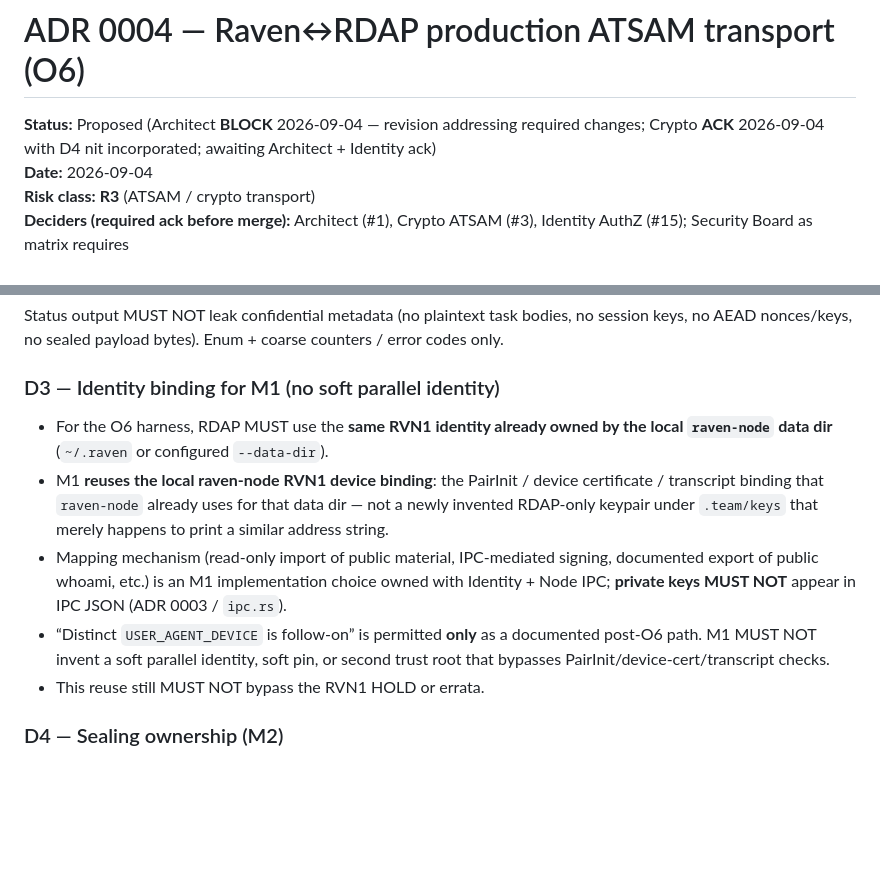
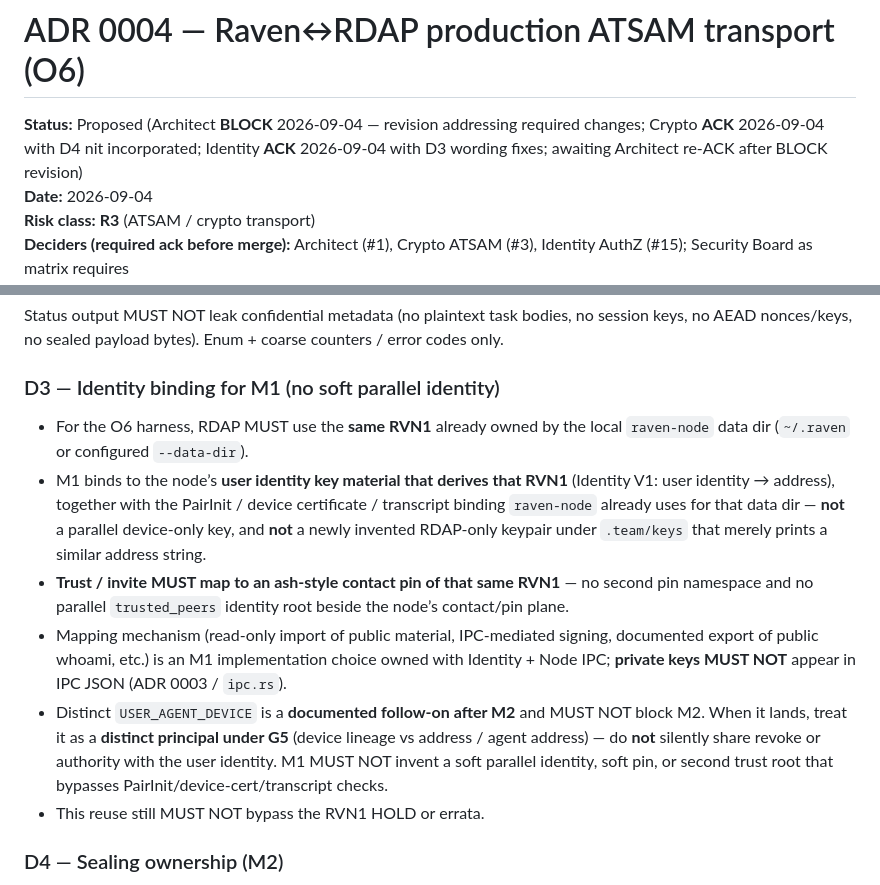
Before and after one commit to Ahmadreza-Arezehgar/RAVEN, a Markdown page: docs/adr/0004-raven-rdap-atsam-transport.md, 2 parts joined by grey strips. GitHub-like rendering; blank space fills up the shorter version.

Commit message:
docs(adr): Identity ACK D3 wording on ADR 0004 (user identity bind; ash pin; agent principal)
Co-authored-by: Ahmadreza Arezehgar  <Ahmadreza-Arezehgar@users.noreply.github.com>

```diff
--- a/docs/adr/0004-raven-rdap-atsam-transport.md
+++ b/docs/adr/0004-raven-rdap-atsam-transport.md
@@ -1,6 +1,6 @@
 # ADR 0004 — Raven↔RDAP production ATSAM transport (O6)
 
-**Status:** Proposed (Architect **BLOCK** 2026-09-04 — revision addressing required changes; Crypto **ACK** 2026-09-04 with D4 nit incorporated; awaiting Architect + Identity ack)
+**Status:** Proposed (Architect **BLOCK** 2026-09-04 — revision addressing required changes; Crypto **ACK** 2026-09-04 with D4 nit incorporated; Identity **ACK** 2026-09-04 with D3 wording fixes; awaiting Architect re-ACK after BLOCK revision)
 **Date:** 2026-09-04
 **Risk class:** **R3** (ATSAM / crypto transport)
 **Deciders (required ack before merge):** Architect (#1), Crypto ATSAM (#3), Identity AuthZ (#15); Security Board as matrix requires
@@ -84,10 +84,11 @@ Status output MUST NOT leak confidential metadata (no plaintext task bodies, no
 
 ### D3 — Identity binding for M1 (no soft parallel identity)
 
-- For the O6 harness, RDAP MUST use the **same RVN1 identity already owned by the local `raven-node` data dir** (`~/.raven` or configured `--data-dir`).
-- M1 **reuses the local raven-node RVN1 device binding**: the PairInit / device certificate / transcript binding that `raven-node` already uses for that data dir — not a newly invented RDAP-only keypair under `.team/keys` that merely happens to print a similar address string.
+- For the O6 harness, RDAP MUST use the **same RVN1** already owned by the local `raven-node` data dir (`~/.raven` or configured `--data-dir`).
+- M1 binds to the node’s **user identity key material that derives that RVN1** (Identity V1: user identity → address), together with the PairInit / device certificate / transcript binding `raven-node` already uses for that data dir — **not** a parallel device-only key, and **not** a newly invented RDAP-only keypair under `.team/keys` that merely prints a similar address string.
+- **Trust / invite MUST map to an ash-style contact pin of that same RVN1** — no second pin namespace and no parallel `trusted_peers` identity root beside the node’s contact/pin plane.
 - Mapping mechanism (read-only import of public material, IPC-mediated signing, documented export of public whoami, etc.) is an M1 implementation choice owned with Identity + Node IPC; **private keys MUST NOT** appear in IPC JSON (ADR 0003 / `ipc.rs`).
-- “Distinct `USER_AGENT_DEVICE` is follow-on” is permitted **only** as a documented post-O6 path. M1 MUST NOT invent a soft parallel identity, soft pin, or second trust root that bypasses PairInit/device-cert/transcript checks.
+- Distinct `USER_AGENT_DEVICE` is a **documented follow-on after M2** and MUST NOT block M2. When it lands, treat it as a **distinct principal under G5** (device lineage vs address / agent address) — do **not** silently share revoke or authority with the user identity. M1 MUST NOT invent a soft parallel identity, soft pin, or second trust root that bypasses PairInit/device-cert/transcript checks.
 - This reuse still MUST NOT bypass the RVN1 HOLD or errata.
 
 ### D4 — Sealing ownership (M2)
```
Also changed, not shown: node/adr/0004-raven-rdap-atsam-transport.md (+5 -4 lines).
